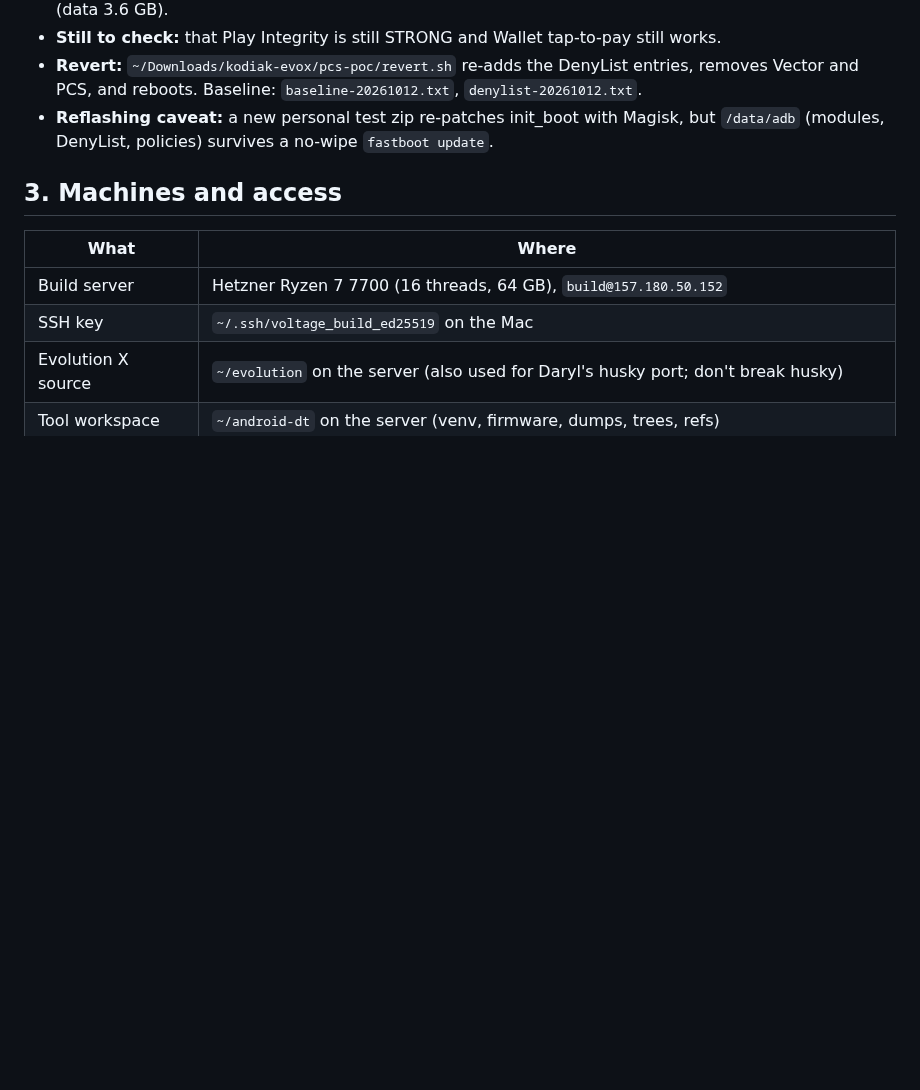
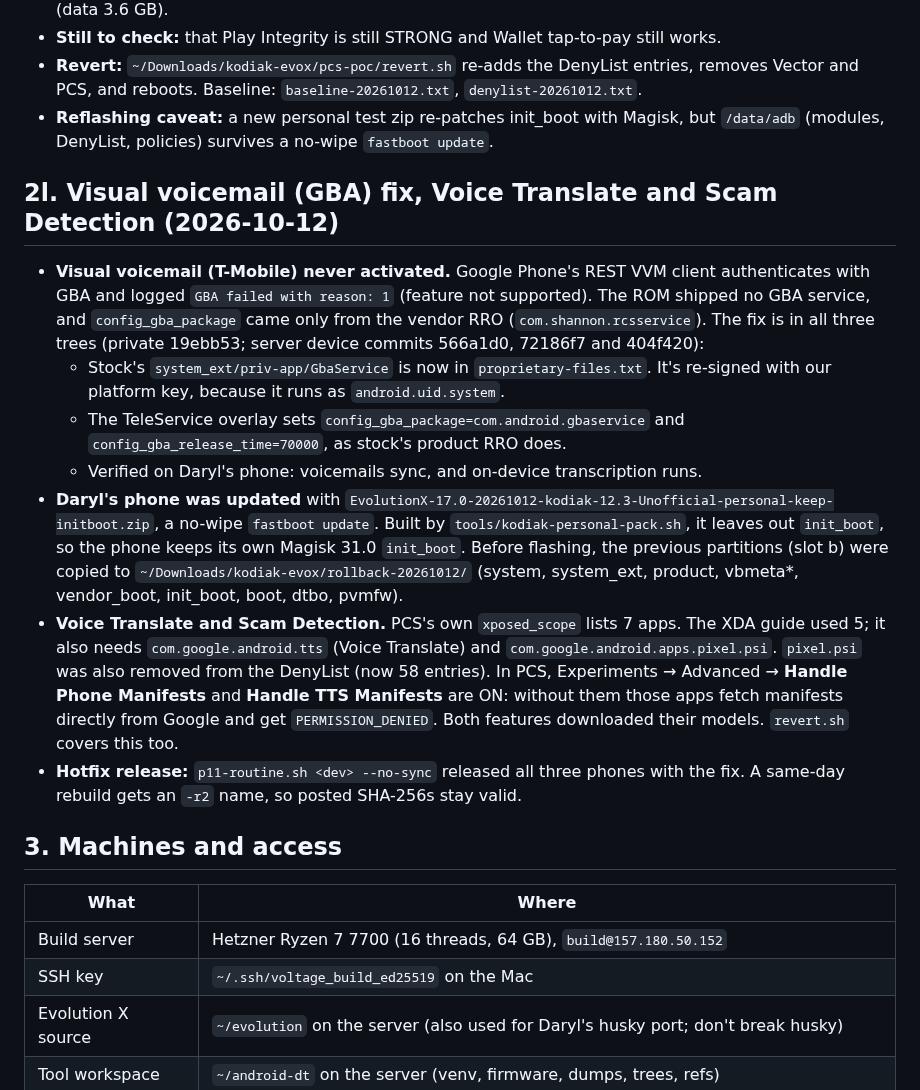
Before and after one commit to denson9874/Denson9874-Device-Central, a Markdown page: evolution-kodiak/HANDOFF.md, the part around the change. GitHub-like rendering; blank space fills up the shorter version.

Commit message:
evolution-kodiak: HANDOFF 2l: GBA/visual voicemail fix, Voice Translate, Scam Detection
Co-Authored-By: Claude Opus 5.5 <noreply@anthropic.com>

```diff
--- a/evolution-kodiak/HANDOFF.md
+++ b/evolution-kodiak/HANDOFF.md
@@ -907,6 +907,30 @@ How it was set up (files and checksums: `~/Downloads/kodiak-evox/pcs-poc/`):
 - **Reflashing caveat:** a new personal test zip re-patches init_boot with Magisk, but `/data/adb` (modules, DenyList,
   policies) survives a no-wipe `fastboot update`.
 
+## 2l. Visual voicemail (GBA) fix, Voice Translate and Scam Detection (2026-10-12)
+
+- **Visual voicemail (T-Mobile) never activated.** Google Phone's REST VVM client authenticates with GBA and logged
+  `GBA failed with reason: 1` (feature not supported). The ROM shipped no GBA service, and `config_gba_package` came
+  only from the vendor RRO (`com.shannon.rcsservice`). The fix is in all three trees (private 19ebb53; server device
+  commits 566a1d0, 72186f7 and 404f420):
+  - Stock's `system_ext/priv-app/GbaService` is now in `proprietary-files.txt`. It's re-signed with our platform key,
+    because it runs as `android.uid.system`.
+  - The TeleService overlay sets `config_gba_package=com.android.gbaservice` and `config_gba_release_time=70000`, as
+    stock's product RRO does.
+  - Verified on Daryl's phone: voicemails sync, and on-device transcription runs.
+- **Daryl's phone was updated** with `EvolutionX-17.0-20261012-kodiak-12.3-Unofficial-personal-keep-initboot.zip`, a
+  no-wipe `fastboot update`. Built by `tools/kodiak-personal-pack.sh`, it leaves out `init_boot`, so the phone keeps
+  its own Magisk 31.0 `init_boot`. Before flashing, the previous partitions (slot b) were copied to
+  `~/Downloads/kodiak-evox/rollback-20261012/` (system, system_ext, product, vbmeta*, vendor_boot, init_boot, boot,
+  dtbo, pvmfw).
+- **Voice Translate and Scam Detection.** PCS's own `xposed_scope` lists 7 apps. The XDA guide used 5; it also needs
+  `com.google.android.tts` (Voice Translate) and `com.google.android.apps.pixel.psi`. `pixel.psi` was also removed from
+  the DenyList (now 58 entries). In PCS, Experiments → Advanced → **Handle Phone Manifests** and **Handle TTS
+  Manifests** are ON: without them those apps fetch manifests directly from Google and get `PERMISSION_DENIED`. Both
+  features downloaded their models. `revert.sh` covers this too.
+- **Hotfix release:** `p11-routine.sh <dev> --no-sync` released all three phones with the fix. A same-day rebuild gets
+  an `-r2` name, so posted SHA-256s stay valid.
+
 ## 3. Machines and access
 
 | What | Where |
```
